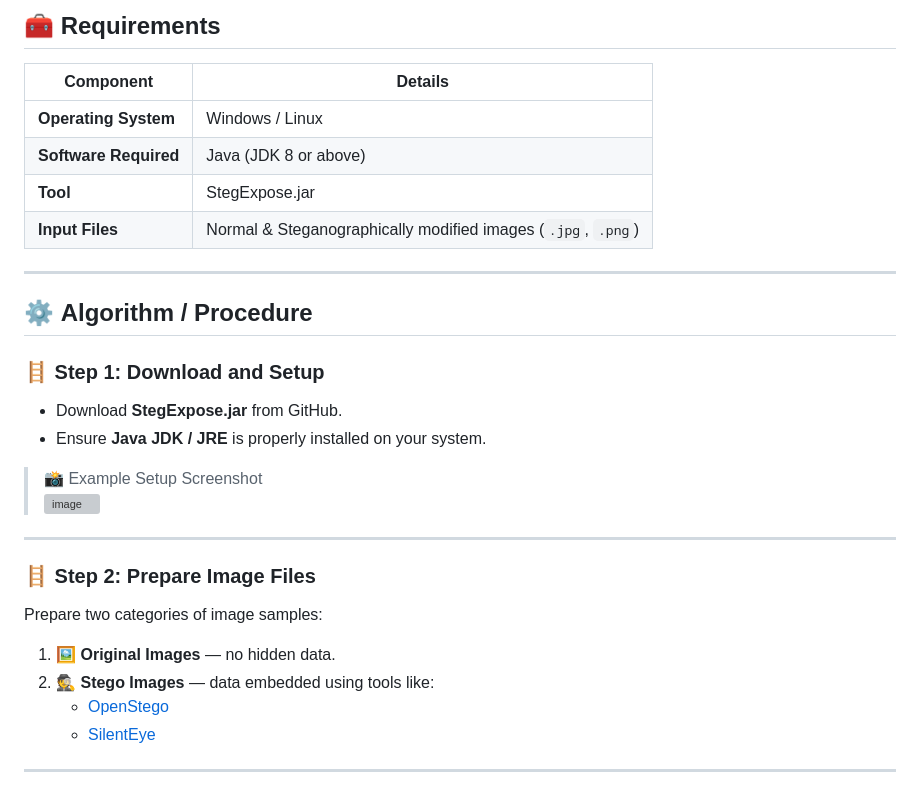
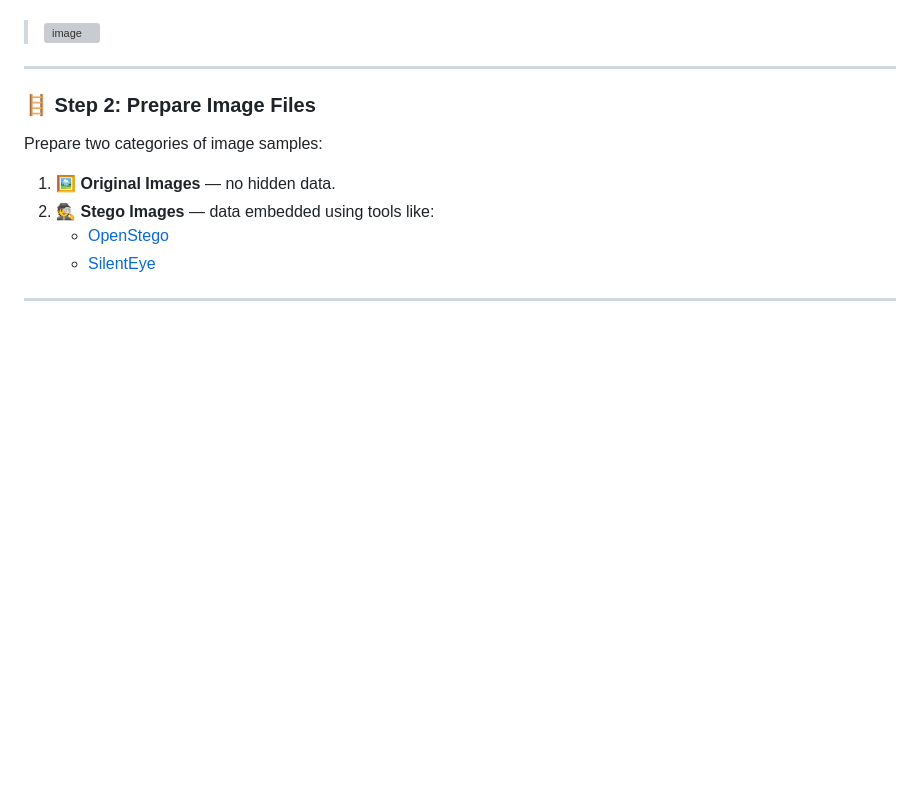
Before and after one commit to 99230041271/Digital-Forensic, a Markdown page: Experiment 8 - Detect Hidden Data in Images Using StegExpose.md, the part around the change printed below. GitHub-like rendering; blank space fills up the shorter version; grey boxes are pictures that could not be loaded.

```diff
--- a/Experiment 8 - Detect Hidden Data in Images Using StegExpose.md
+++ b/Experiment 8 - Detect Hidden Data in Images Using StegExpose.md
@@ -50,22 +52,4 @@ It combines multiple statistical detection techniques to identify irregularities
 
-## 🧰 **Requirements**
-
-| Component | Details |
-|------------|----------|
-| **Operating System** | Windows / Linux |
-| **Software Required** | Java (JDK 8 or above) |
-| **Tool** | StegExpose.jar |
-| **Input Files** | Normal & Steganographically modified images (`.jpg`, `.png`) |
-
----
-
-## ⚙️ **Algorithm / Procedure**
-
-### 🪜 Step 1: Download and Setup
-- Download **StegExpose.jar** from GitHub.
-- Ensure **Java JDK / JRE** is properly installed on your system.
-
-> 📸 Example Setup Screenshot
 > <img width="800" alt="image" src="https://github.com/user-attachments/assets/8f6f5aa9-c907-4868-b9b8-3f249939fc0e" />
 
 ---
```
Also changed, not shown: other parts of Experiment 8 - Detect Hidden Data in Images Using StegExpose.md (+32 -30 lines).
